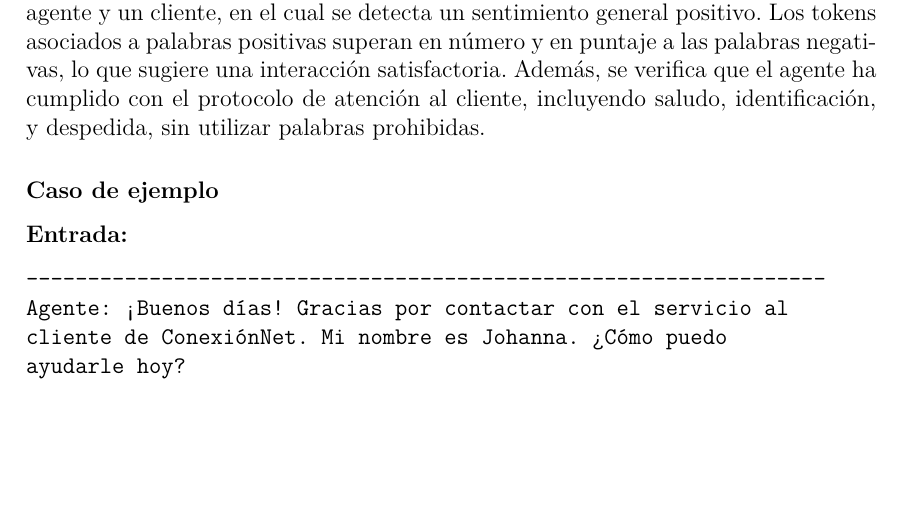
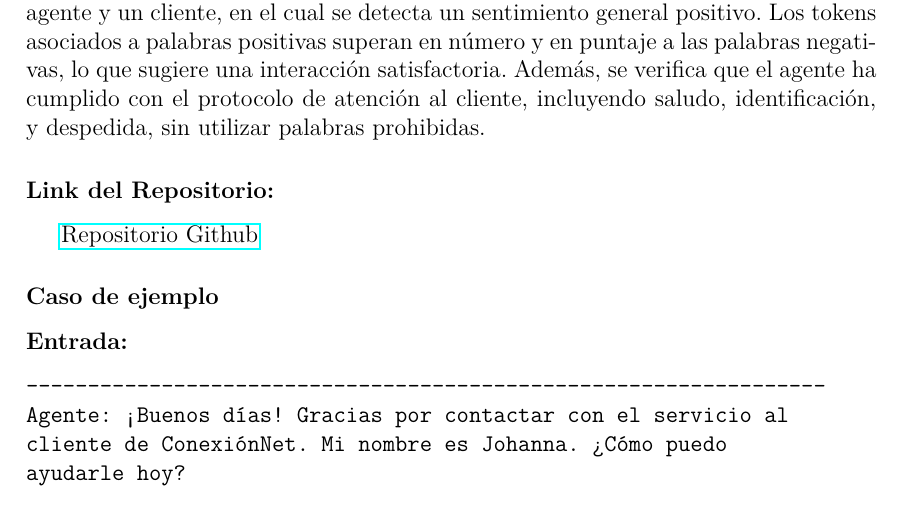
Before and after one commit to AlexArce2000/tokenizador-tp-compiladores, a LaTeX document (doc/ensayo.tex): part of page 26 of 28, cut so that both start at the same text, the shorter picture padded with empty space. Compiled offline with pdfLaTeX.

Commit message:
agregado el link del repo en el ensayo

```diff
--- a/doc/ensayo.tex
+++ b/doc/ensayo.tex
@@ -1,5 +1,6 @@
 \documentclass[12pt,a4paper]{article}
 \usepackage[utf8]{inputenc}
+\usepackage{hyperref}
 \usepackage[spanish, es-tabla]{babel}
 \usepackage[version=3]{mhchem}
 \usepackage[journal=jacs]{chemstyle}
@@ -1021,6 +1022,9 @@ El código maneja los resultados de análisis de sentimientos y verificación de
 
 \subsection{Resultados}
 El siguiente es el resultado del análisis de un ejemplo de conversación entre un agente y un cliente, en el cual se detecta un sentimiento general positivo. Los tokens asociados a palabras positivas superan en número y en puntaje a las palabras negativas, lo que sugiere una interacción satisfactoria. Además, se verifica que el agente ha cumplido con el protocolo de atención al cliente, incluyendo saludo, identificación, y despedida, sin utilizar palabras prohibidas.
+\subsection*{Link del Repositorio:}
+\href{https://github.com/AlexArce2000/tokenizador-tp-compiladores}{Repositorio Github}
+
 \subsection*{Caso de ejemplo}
 \subsection*{Entrada:}
 \begin{verbatim}
```
Also changed, not shown: doc/ensayo.pdf, 7 other files.
